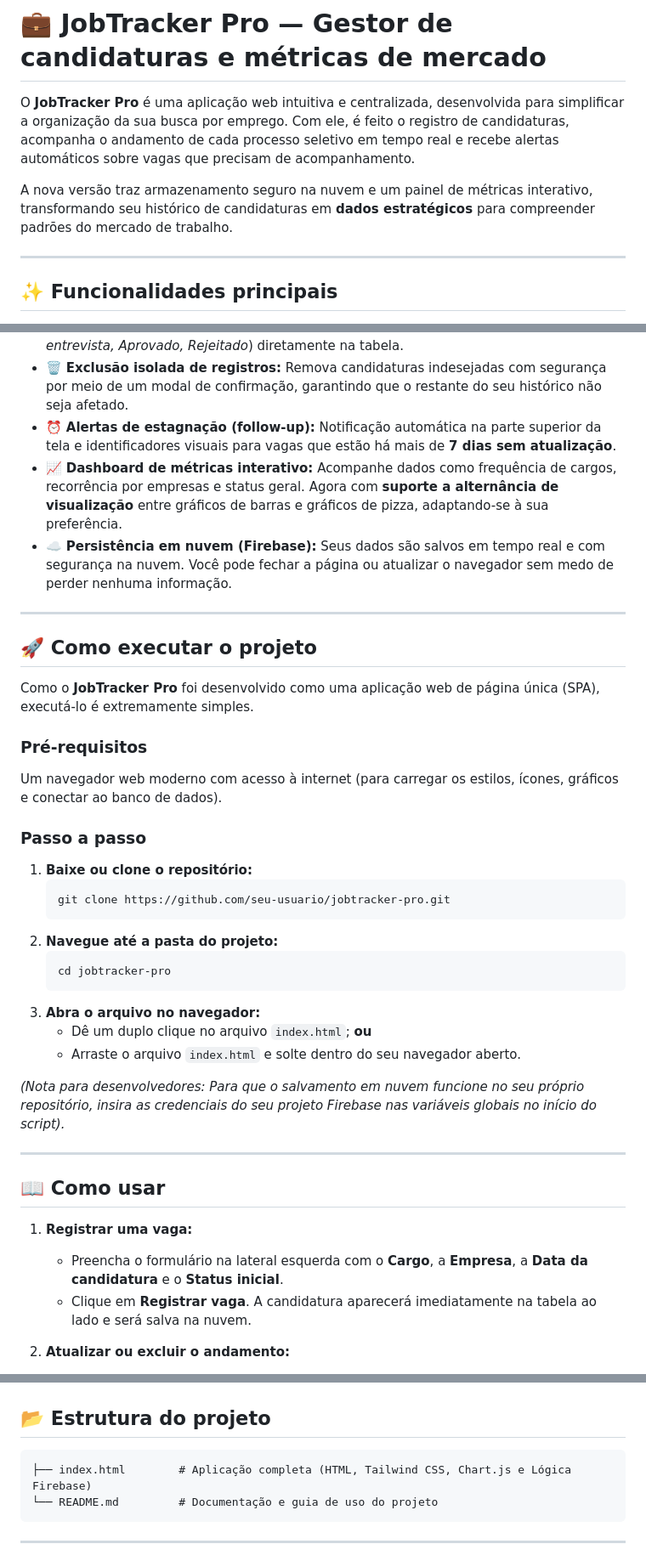
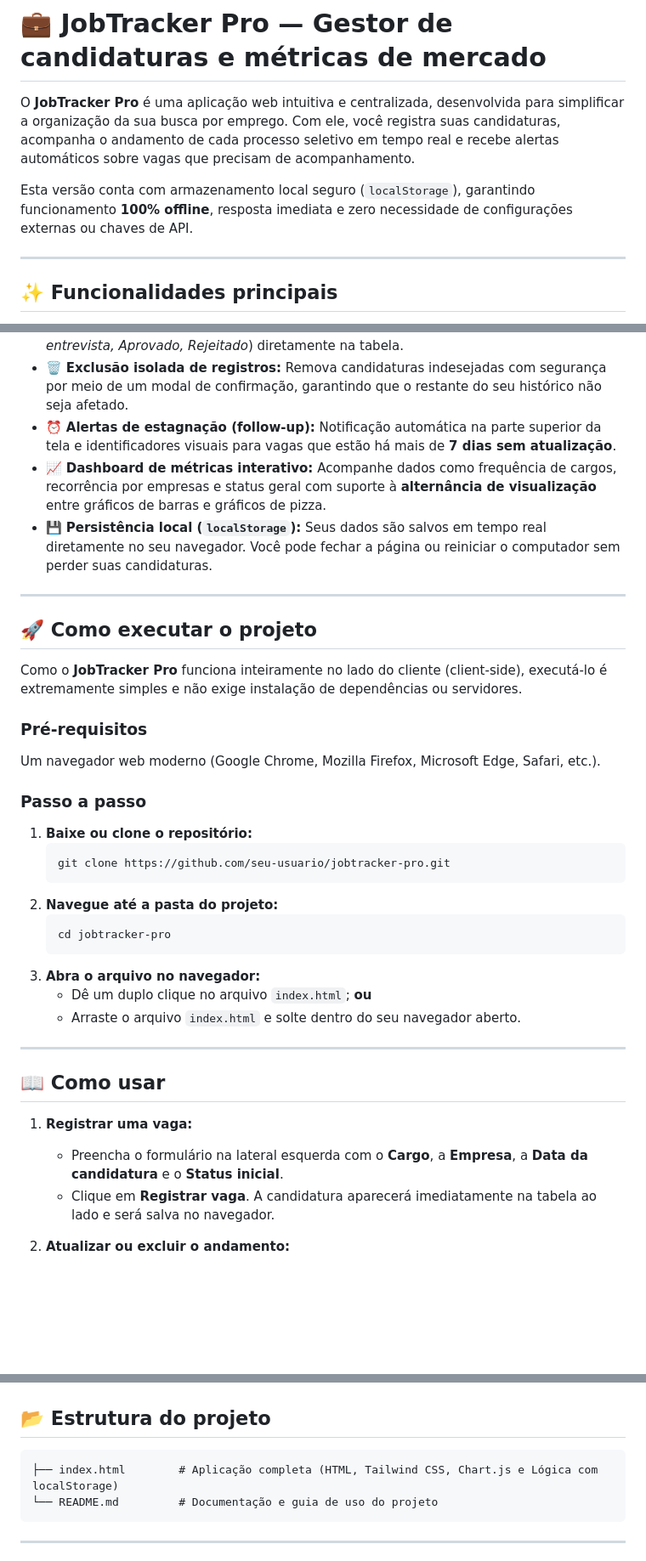
Before and after one commit to fabriciovieira-tech/JobTrackerPro, a Markdown page: README.md, 3 parts joined by grey strips. Shown at 85% size. Rendered like a GitHub page; blank space fills up the shorter version.

Commit message:
docs(readme): atualizar documentacao para refletir o uso de localstorage
- Atualiza instrucoes de uso e arquitetura de persistencia local
- Documenta funcionalidades de exclusao de vagas e alternancia de graficos
- Mantem a padronizacao visual do texto sem uso de title case

````diff
--- a/README.md
+++ b/README.md
@@ -1,8 +1,8 @@
 # 💼 JobTracker Pro — Gestor de candidaturas e métricas de mercado
 
-O **JobTracker Pro** é uma aplicação web intuitiva e centralizada, desenvolvida para simplificar a organização da sua busca por emprego. Com ele, é feito o registro de candidaturas, acompanha o andamento de cada processo seletivo em tempo real e recebe alertas automáticos sobre vagas que precisam de acompanhamento.
+O **JobTracker Pro** é uma aplicação web intuitiva e centralizada, desenvolvida para simplificar a organização da sua busca por emprego. Com ele, você registra suas candidaturas, acompanha o andamento de cada processo seletivo em tempo real e recebe alertas automáticos sobre vagas que precisam de acompanhamento.
 
-A nova versão traz armazenamento seguro na nuvem e um painel de métricas interativo, transformando seu histórico de candidaturas em **dados estratégicos** para compreender padrões do mercado de trabalho.
+Esta versão conta com armazenamento local seguro (`localStorage`), garantindo funcionamento **100% offline**, resposta imediata e zero necessidade de configurações externas ou chaves de API.
 
 ---
 
@@ -13,17 +13,17 @@ A nova versão traz armazenamento seguro na nuvem e um painel de métricas inter
 - 🔄 **Gestão completa de status:** Altere o status da vaga (*Aguardando chamada, Em entrevista, Aprovado, Rejeitado*) diretamente na tabela.
 - 🗑️ **Exclusão isolada de registros:** Remova candidaturas indesejadas com segurança por meio de um modal de confirmação, garantindo que o restante do seu histórico não seja afetado.
 - ⏰ **Alertas de estagnação (follow-up):** Notificação automática na parte superior da tela e identificadores visuais para vagas que estão há mais de **7 dias sem atualização**.
-- 📈 **Dashboard de métricas interativo:** Acompanhe dados como frequência de cargos, recorrência por empresas e status geral. Agora com **suporte a alternância de visualização** entre gráficos de barras e gráficos de pizza, adaptando-se à sua preferência.
-- ☁️ **Persistência em nuvem (Firebase):** Seus dados são salvos em tempo real e com segurança na nuvem. Você pode fechar a página ou atualizar o navegador sem medo de perder nenhuma informação.
+- 📈 **Dashboard de métricas interativo:** Acompanhe dados como frequência de cargos, recorrência por empresas e status geral com suporte à **alternância de visualização** entre gráficos de barras e gráficos de pizza.
+- 💾 **Persistência local (`localStorage`):** Seus dados são salvos em tempo real diretamente no seu navegador. Você pode fechar a página ou reiniciar o computador sem perder suas candidaturas.
 
 ---
 
 ## 🚀 Como executar o projeto
 
-Como o **JobTracker Pro** foi desenvolvido como uma aplicação web de página única (SPA), executá-lo é extremamente simples.
+Como o **JobTracker Pro** funciona inteiramente no lado do cliente (client-side), executá-lo é extremamente simples e não exige instalação de dependências ou servidores.
 
 ### Pré-requisitos
-Um navegador web moderno com acesso à internet (para carregar os estilos, ícones, gráficos e conectar ao banco de dados).
+Um navegador web moderno (Google Chrome, Mozilla Firefox, Microsoft Edge, Safari, etc.).
 
 ### Passo a passo
 
@@ -39,15 +39,13 @@ Um navegador web moderno com acesso à internet (para carregar os estilos, ícon
    - Dê um duplo clique no arquivo `index.html`; **ou**
    - Arraste o arquivo `index.html` e solte dentro do seu navegador aberto.
 
-*(Nota para desenvolvedores: Para que o salvamento em nuvem funcione no seu próprio repositório, insira as credenciais do seu projeto Firebase nas variáveis globais no início do script).*
-
 ---
 
 ## 📖 Como usar
 
 1. **Registrar uma vaga:**
    - Preencha o formulário na lateral esquerda com o **Cargo**, a **Empresa**, a **Data da candidatura** e o **Status inicial**.
-   - Clique em **Registrar vaga**. A candidatura aparecerá imediatamente na tabela ao lado e será salva na nuvem.
+   - Clique em **Registrar vaga**. A candidatura aparecerá imediatamente na tabela ao lado e será salva no navegador.
 
 2. **Atualizar ou excluir o andamento:**
    - Na tabela de candidaturas, navegue até a coluna **Ações**.
@@ -66,7 +64,7 @@ Um navegador web moderno com acesso à internet (para carregar os estilos, ícon
 ## 📂 Estrutura do projeto
 
 ```text
-├── index.html        # Aplicação completa (HTML, Tailwind CSS, Chart.js e Lógica Firebase)
+├── index.html        # Aplicação completa (HTML, Tailwind CSS, Chart.js e Lógica com localStorage)
 └── README.md         # Documentação e guia de uso do projeto
 ```
 
````
